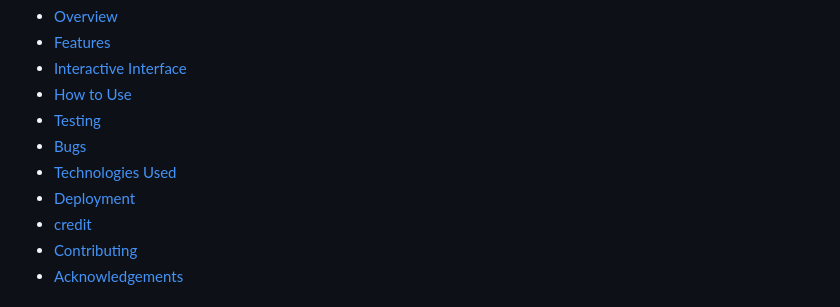
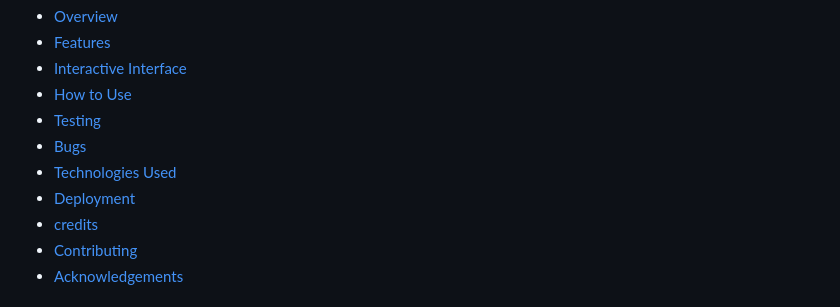
Before and after one commit to JoannaAdermark1/TheGeographyQuizApp, a Markdown page: README.md, the part around the change. GitHub-like rendering.

Commit message:
readme: update table of contents

```diff
--- a/README.md
+++ b/README.md
@@ -17,7 +17,7 @@ This interactive quiz application allows users to test their knowledge on variou
 - [Bugs](#bugs)
 - [Technologies Used](#technologies-used)
 - [Deployment](#deployment)
-- [credit](#credits)
+- [credits](#credits)
 - [Contributing](#contributing)
 - [Acknowledgements](#acknowledgements)
 
```
